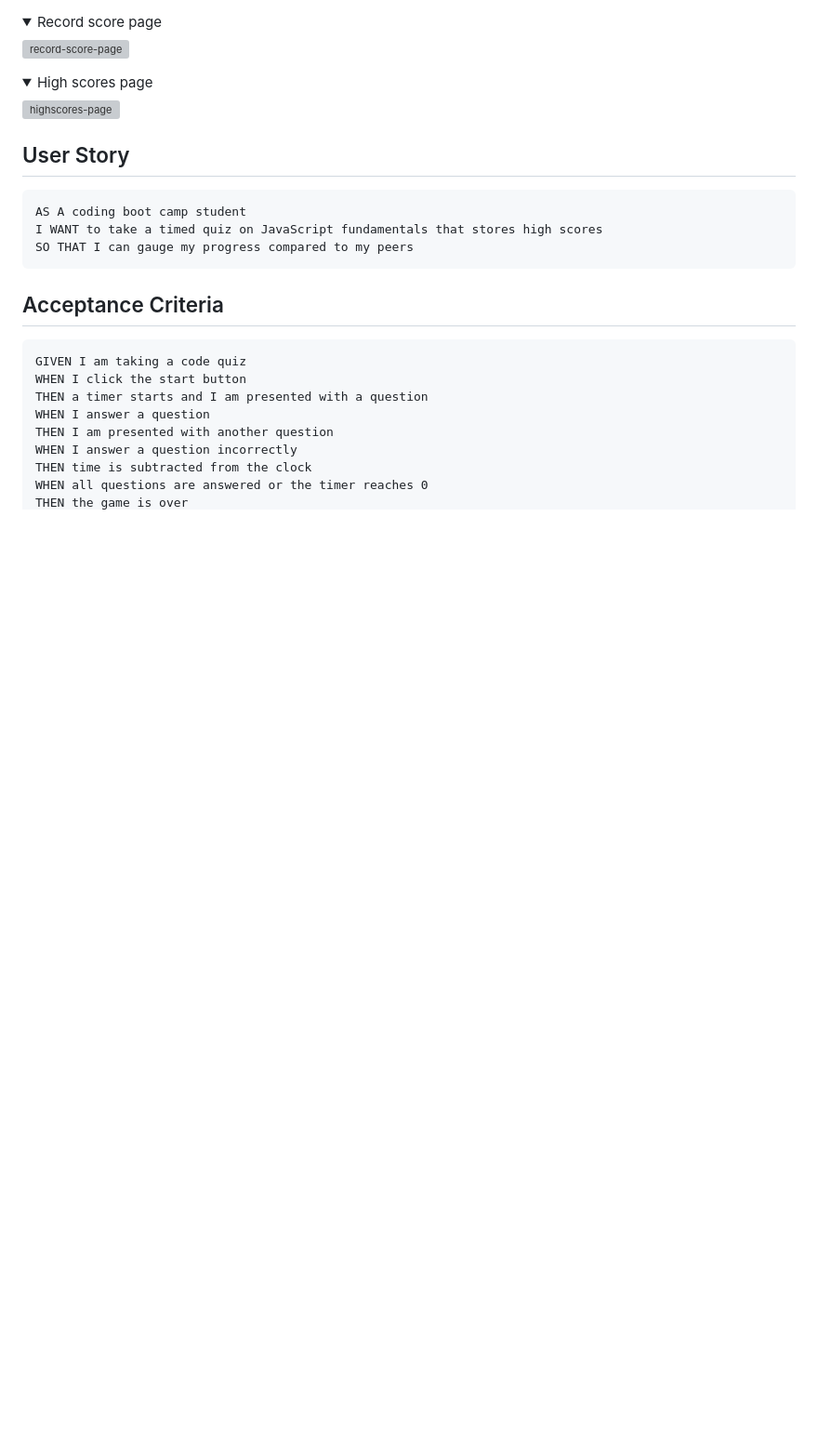
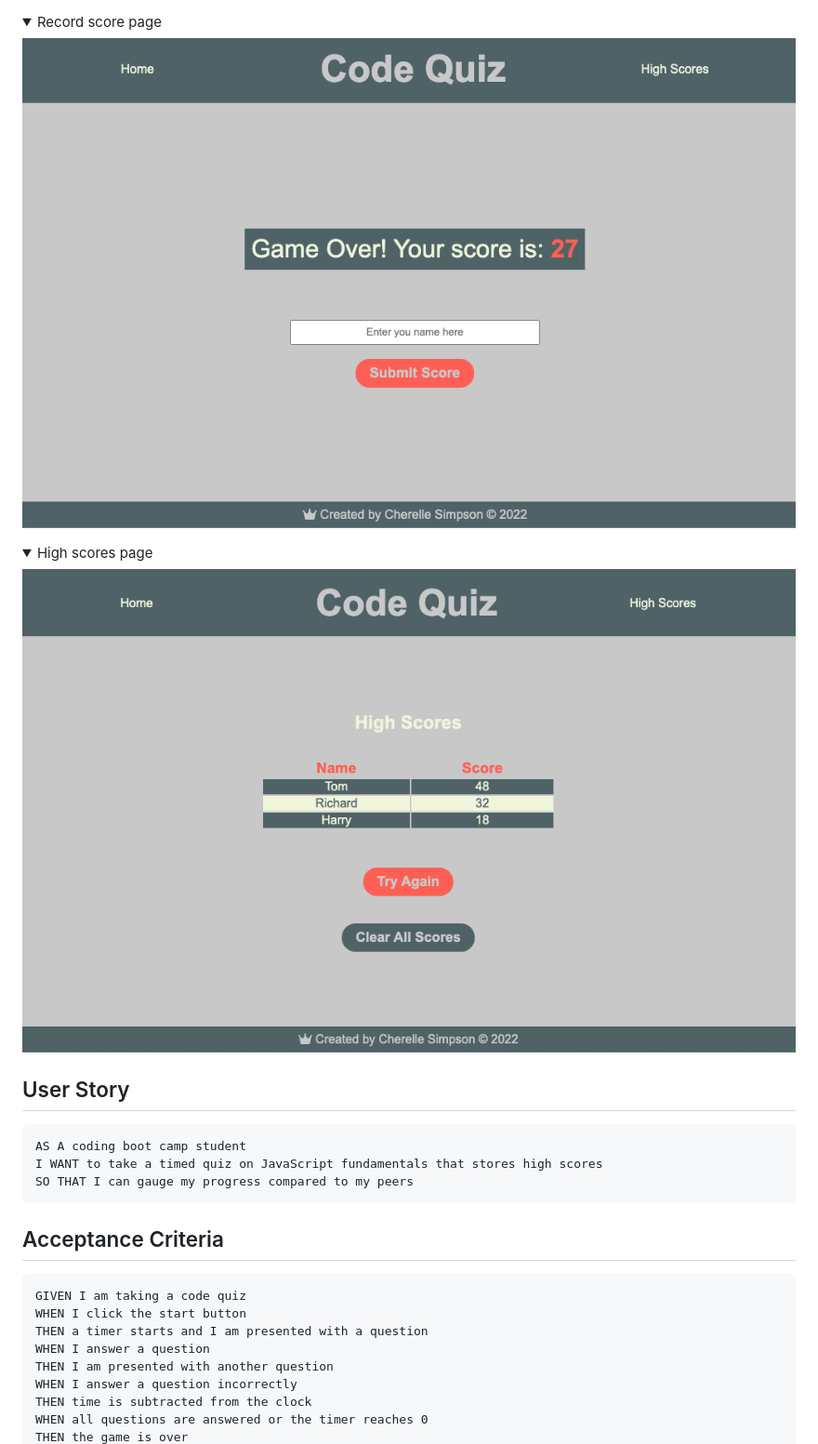
Before and after one commit to C-Sim/code_quiz, a Markdown page: README.md, the part around the change printed below. Shown: that part at 93% size. GitHub-like rendering; pictures changed too: assets/screenshots/high_scores.png (added), assets/screenshots/record_score.png (added); folded sections open; blank space fills up the shorter version; grey boxes are pictures that could not be loaded.

Commit message:
fiddling and readme

```diff
--- a/README.md
+++ b/README.md
@@ -42,14 +60,14 @@ Quiz built using JavaScript, Web APIs........
 <details>
 <summary>Record score page</summary>
 
-![record-score-page](...)
+![record-score-page](assets/screenshots/record_score.png)
 
 </details>
 
 <details>
 <summary>High scores page</summary>
 
-![highscores-page](...)
+![highscores-page](assets/screenshots/high_scores.png)
 
 </details>
 </br>
```
Also changed, not shown: other parts of README.md (+22 -4 lines), assets/screenshots/dom_tree.png (added), assets/screenshots/question_desktop.png (added), assets/screenshots/question_mobile.png (added), assets/screenshots/start_page.png (added), 5 other files.
